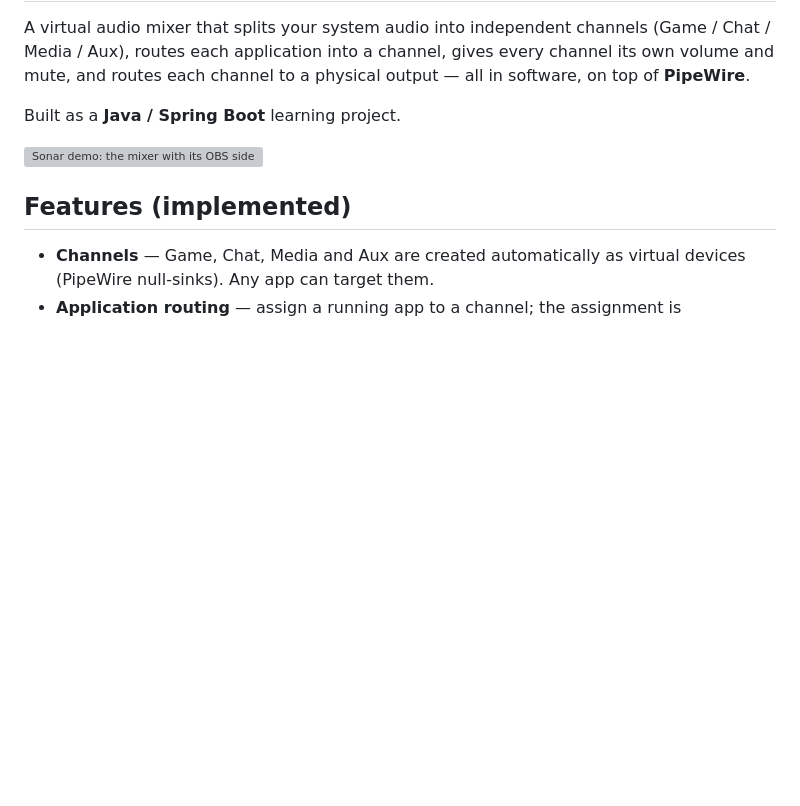
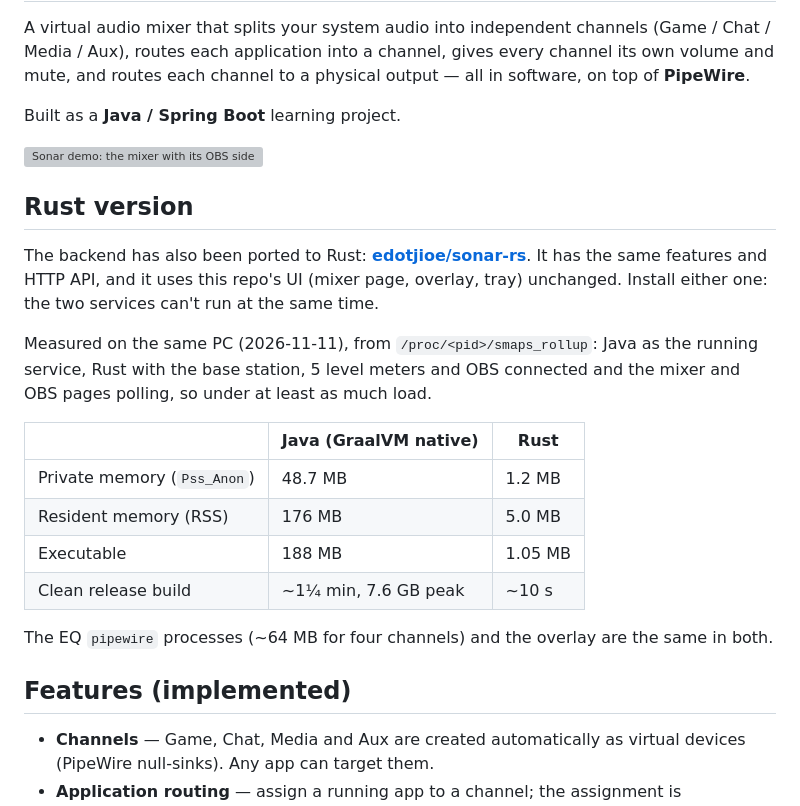
Before and after one commit to edotjioe/sonar-linux, a Markdown page: README.md, the part around the change. Drawn GitHub-style; blank space fills up the shorter version; grey boxes are pictures that could not be loaded.

Commit message:
README: Rust version and its resource use
Co-Authored-By: Claude Opus 5.5 <noreply@anthropic.com>
Claude-Session: https://claude.ai/code/session_01Btkn2ysEtVaEdU3frLCYka

```diff
--- a/README.md
+++ b/README.md
@@ -7,6 +7,25 @@ mute, and routes each channel to a physical output — all in software, on top o
 Built as a **Java / Spring Boot** learning project.
 
 ![Sonar demo: the mixer with its OBS side panel, in overlay mode](docs/demo.webp)
+
+## Rust version
+
+The backend has also been ported to Rust: **[edotjioe/sonar-rs](https://github.com/edotjioe/sonar-rs)**.
+It has the same features and HTTP API, and it uses this repo's UI (mixer page, overlay, tray) unchanged.
+Install either one: the two services can't run at the same time.
+
+Measured on the same PC (2026-11-11), from `/proc/<pid>/smaps_rollup`: Java as the running service,
+Rust with the base station, 5 level meters and OBS connected and the mixer and OBS pages polling, so
+under at least as much load.
+
+|                                  | Java (GraalVM native) | Rust      |
+|----------------------------------|-----------------------|-----------|
+| Private memory (`Pss_Anon`)      | 48.7 MB               | 1.2 MB    |
+| Resident memory (RSS)            | 176 MB                | 5.0 MB    |
+| Executable                       | 188 MB                | 1.05 MB   |
+| Clean release build              | ~1¼ min, 7.6 GB peak  | ~10 s     |
+
+The EQ `pipewire` processes (~64 MB for four channels) and the overlay are the same in both.
 
 ## Features (implemented)
 
```
